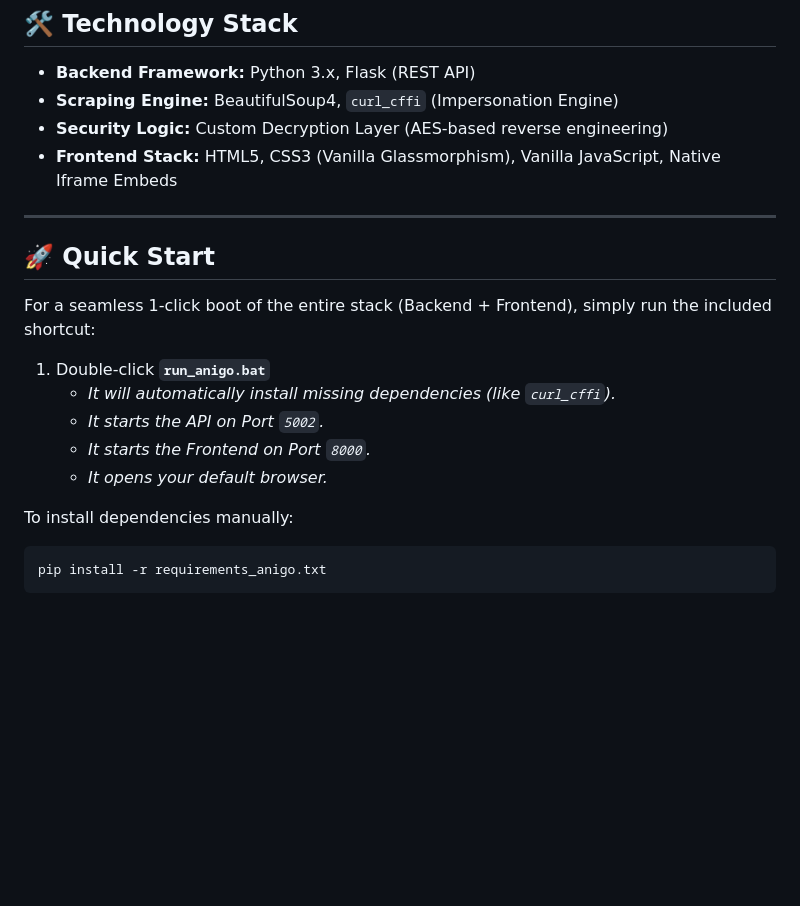
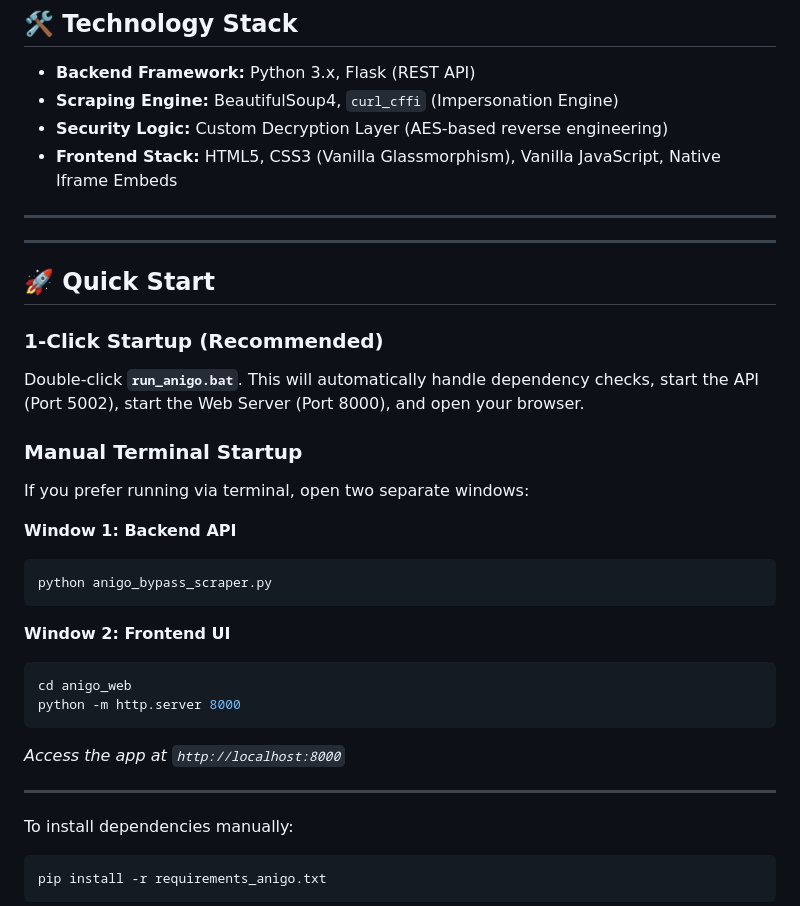
Before and after one commit to Zayrix-bit/AnigoStream, a Markdown page: README.md, the part around the change. Rendered like a GitHub page; blank space fills up the shorter version.

Commit message:
docs: add manual terminal startup instructions

````diff
--- a/README.md
+++ b/README.md
@@ -48,15 +48,29 @@ https://github.com/user-attachments/assets/fa111952-7337-4b35-bf75-1cc5a7aec039
 
 ---
 
+---
+
 ## 🚀 Quick Start
 
-For a seamless 1-click boot of the entire stack (Backend + Frontend), simply run the included shortcut:
+### 1-Click Startup (Recommended)
+Double-click **`run_anigo.bat`**. This will automatically handle dependency checks, start the API (Port 5002), start the Web Server (Port 8000), and open your browser.
 
-1. Double-click **`run_anigo.bat`**
-   - *It will automatically install missing dependencies (like `curl_cffi`).*
-   - *It starts the API on Port `5002`.*
-   - *It starts the Frontend on Port `8000`.*
-   - *It opens your default browser.*
+### Manual Terminal Startup
+If you prefer running via terminal, open two separate windows:
+
+**Window 1: Backend API**
+```bash
+python anigo_bypass_scraper.py
+```
+
+**Window 2: Frontend UI**
+```bash
+cd anigo_web
+python -m http.server 8000
+```
+*Access the app at `http://localhost:8000`*
+
+---
 
 To install dependencies manually:
 ```bash
````
